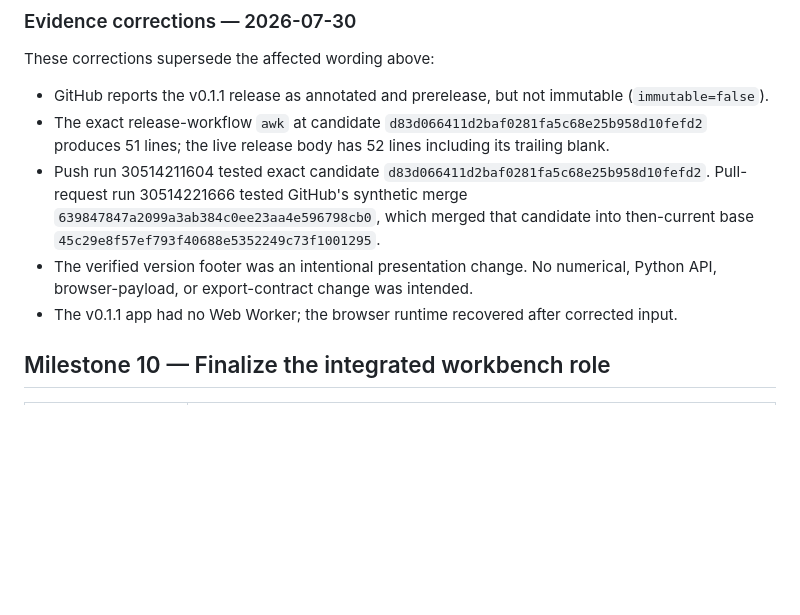
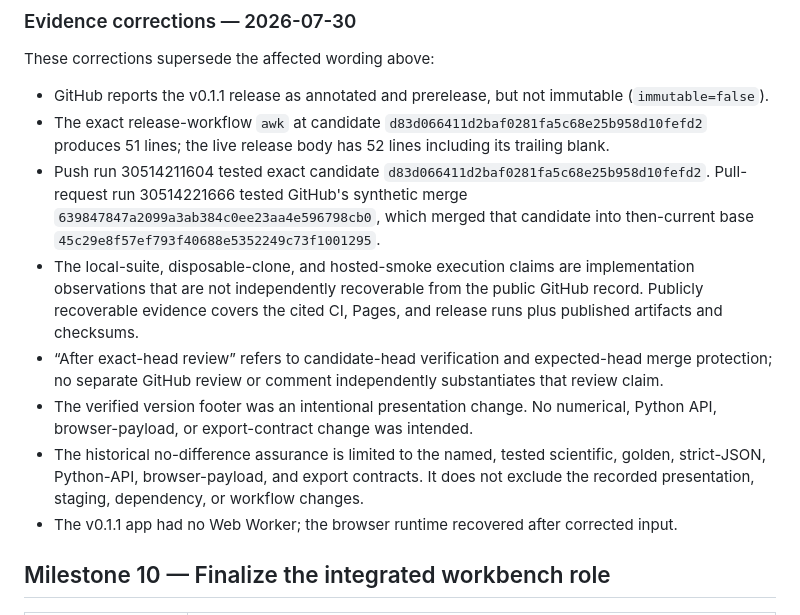
Before and after one commit to reblocke/conf_curve_likelihood, a Markdown page: docs/migration/MIGRATION_LOG.md, the part around the change. Rendered like a GitHub page; blank space fills up the shorter version.

Commit message:
Bound historical validation claims

```diff
--- a/docs/migration/MIGRATION_LOG.md
+++ b/docs/migration/MIGRATION_LOG.md
@@ -210,8 +210,17 @@ These corrections supersede the affected wording above:
   `d83d066411d2baf0281fa5c68e25b958d10fefd2`. Pull-request run 30514221666 tested GitHub's
   synthetic merge `639847847a2099a3ab384c0ee23aa4e596798cb0`, which merged that candidate into
   then-current base `45c29e8f57ef793f40688e5352249c73f1001295`.
+- The local-suite, disposable-clone, and hosted-smoke execution claims are implementation
+  observations that are not independently recoverable from the public GitHub record. Publicly
+  recoverable evidence covers the cited CI, Pages, and release runs plus published artifacts and
+  checksums.
+- “After exact-head review” refers to candidate-head verification and expected-head merge
+  protection; no separate GitHub review or comment independently substantiates that review claim.
 - The verified version footer was an intentional presentation change. No numerical, Python API,
   browser-payload, or export-contract change was intended.
+- The historical no-difference assurance is limited to the named, tested scientific, golden,
+  strict-JSON, Python-API, browser-payload, and export contracts. It does not exclude the recorded
+  presentation, staging, dependency, or workflow changes.
 - The v0.1.1 app had no Web Worker; the browser runtime recovered after corrected input.
 
 ## Milestone 10 — Finalize the integrated workbench role
```
